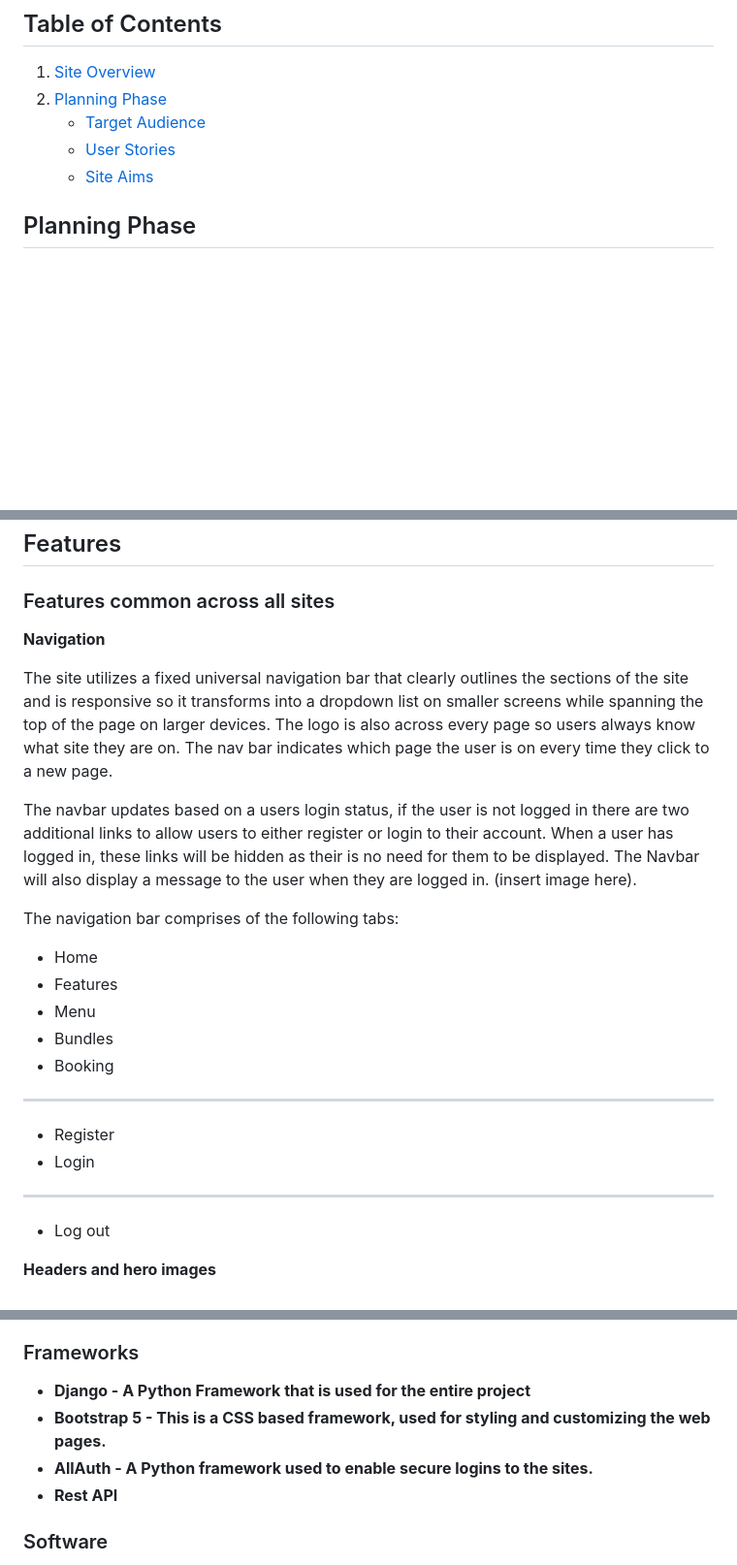
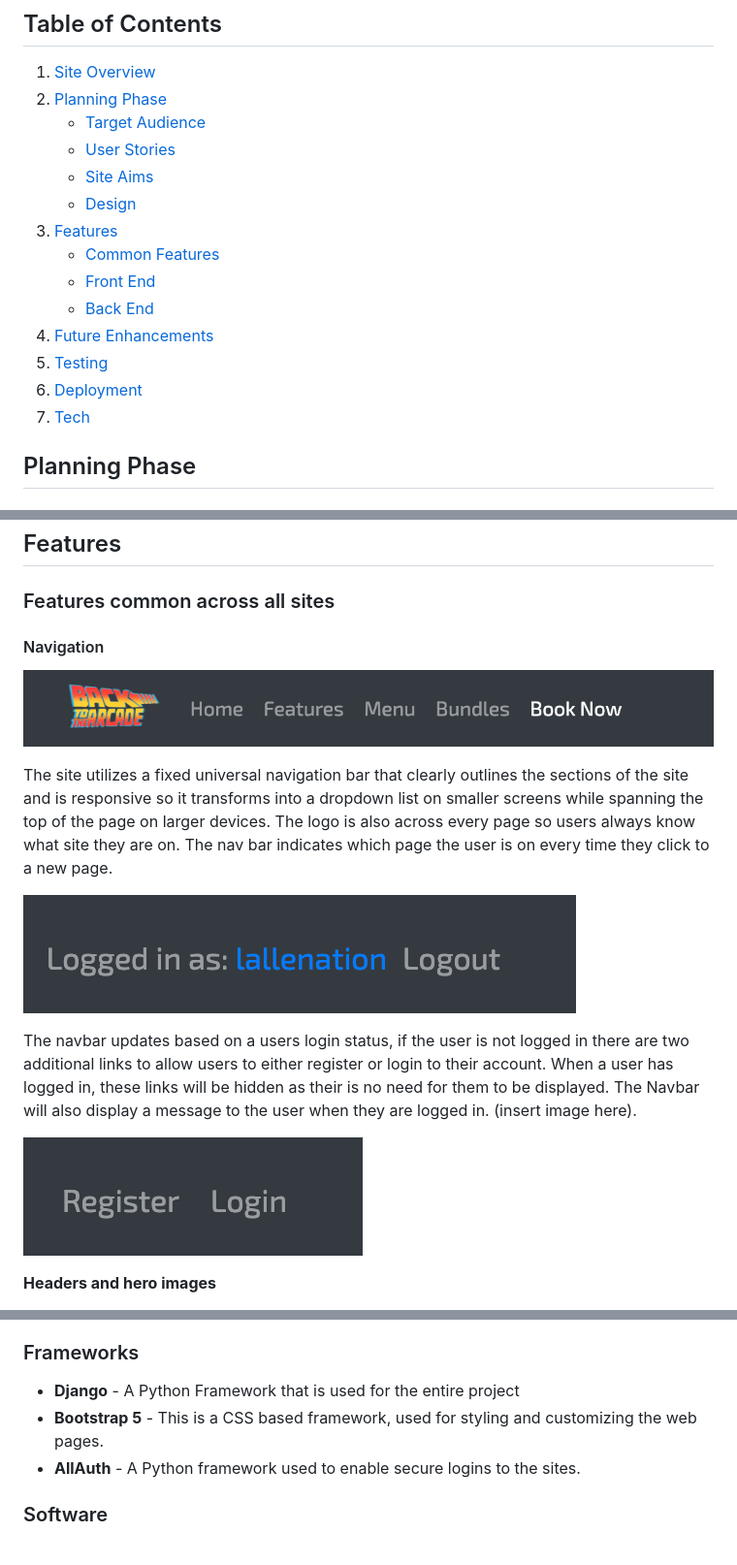
Before and after one commit to LeighAllenDev/BTTAv2, a Markdown page: README.md, 3 parts joined by grey strips. Shown: that part at 97% size. Drawn GitHub-style; pictures changed too: static/images/readme/loginstatus.png (added), static/images/readme/nav-log.png (added), static/images/readme/register.png (added); blank space fills up the shorter version.

Commit message:
chore: add to readme file

```diff
--- a/README.md
+++ b/README.md
@@ -25,6 +25,16 @@ The project focuses on a fictional retro arcade based in Brighton that offers cu
     * [Target Audience](#target-audience)
     * [User Stories](#user-stories)
     * [Site Aims](#site-aims)
+    * [Design](#design)
+3. [Features](#features)
+    * [Common Features](#features-common-across-all-sites)
+    * [Front End](#front-end-for-the-user)
+    * [Back End](#back-end-for-the-site-admin)
+4. [Future Enhancements](#future-enhancements)
+5. [Testing](#testing)
+6. [Deployment](#deployment)
+7. [Tech](#tech)
+
 
 
 ## Planning Phase
@@ -93,24 +103,19 @@ For this project I’ve chosen the font (font-name) as it has a retro feel but l
 
 ### Features common across all sites
 
-**Navigation**
+#### Navigation
+
+![Nav bar design](/static/images/readme/nav-log.png)
 
 The site utilizes a fixed universal navigation bar that clearly outlines the sections of the site and is responsive so it transforms into a dropdown list on smaller screens while spanning the top of the page on larger devices. The logo is also across every page so users always know what site they are on. The nav bar indicates which page the user is on every time they click to a new page.
 
+![login status](/static/images/readme/loginstatus.png)
+
 The navbar updates based on a users login status, if the user is not logged in there are two additional links to allow users to either register or login to their account. When a user has logged in, these links will be hidden as their is no need for them to be displayed. The Navbar will also display a message to the user when they are logged in. (insert image here).
 
-The navigation bar comprises of the following tabs:
 
-- Home
-- Features
-- Menu
-- Bundles
-- Booking
----
-- Register
-- Login
----
-- Log out
+![login or register](/static/images/readme/register.png)
+
 
 **Headers and hero images**
 
@@ -187,10 +201,9 @@ This project is built with a vast array of tech, different software, languages,
 
 ### Frameworks
 
-- **Django - A Python Framework that is used for the entire project**
-- **Bootstrap 5 - This is a CSS based framework, used for styling and customizing the web pages.**
-- **AllAuth - A Python framework used to enable secure logins to the sites.**
-- **Rest API**
+- **Django** - A Python Framework that is used for the entire project
+- **Bootstrap 5** - This is a CSS based framework, used for styling and customizing the web pages.
+- **AllAuth** - A Python framework used to enable secure logins to the sites.
 
 ### Software
 
```
Also changed, not shown: other parts of README.md (+10 -1 lines), 1 other file.
